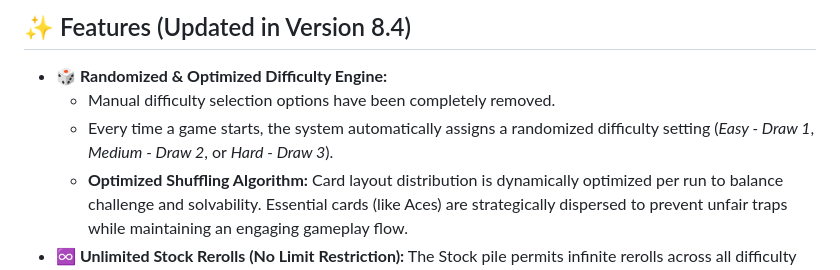
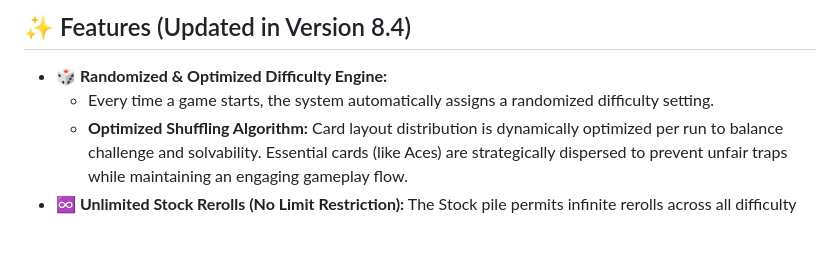
Before and after one commit to emenes/solitaire-byEmenes, a Markdown page: README.md, the part around the change. GitHub-like rendering; blank space fills up the shorter version.

```diff
--- a/README.md
+++ b/README.md
@@ -11,8 +11,7 @@ Launch the game directly in your web browser here:
 ## ✨ Features (Updated in Version 8.4)
 
 *   **🎲 Randomized & Optimized Difficulty Engine:**
-    *   Manual difficulty selection options have been completely removed.
-    *   Every time a game starts, the system automatically assigns a randomized difficulty setting (*Easy - Draw 1*, *Medium - Draw 2*, or *Hard - Draw 3*).
+    *   Every time a game starts, the system automatically assigns a randomized difficulty setting.
     *   **Optimized Shuffling Algorithm:** Card layout distribution is dynamically optimized per run to balance challenge and solvability. Essential cards (like Aces) are strategically dispersed to prevent unfair traps while maintaining an engaging gameplay flow.
 *   **♾️ Unlimited Stock Rerolls (No Limit Restriction):** The Stock pile permits infinite rerolls across all difficulty levels without restrictions or pass limits, keeping gameplay smooth and continuous.
 *   **🎛️ Streamlined Bottom Navigation:** Cleaned up bottom controls containing *Reset*, *Undo*, and *How to Play* buttons for quick access during matches.
```
